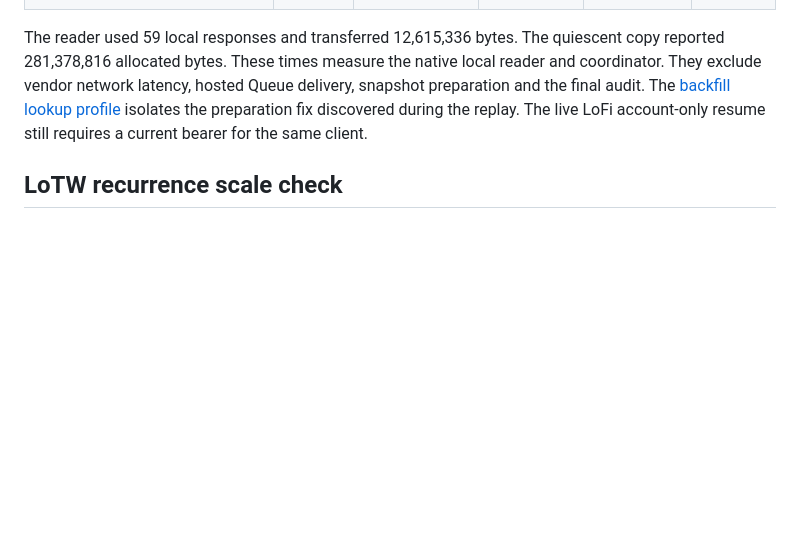
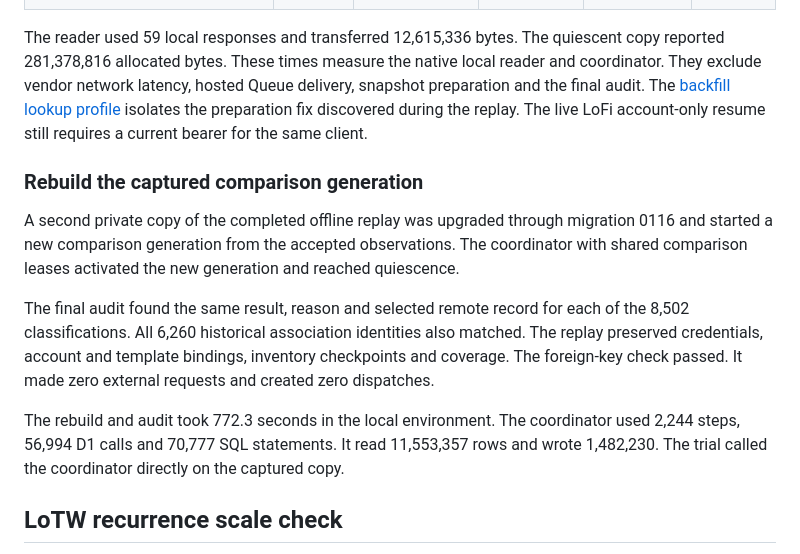
Before and after one commit to rwjblue/lofi-qso-ferry, a Markdown page: docs/evidence-inventory-fresh-start.md, the part around the change. Drawn GitHub-style; blank space fills up the shorter version.

Commit message:
docs: record captured comparison rebuild
Record the captured generation rebuild and verify per-contact
classifications, historical associations and retained access.

```diff
--- a/docs/evidence-inventory-fresh-start.md
+++ b/docs/evidence-inventory-fresh-start.md
@@ -638,6 +638,25 @@ isolates the preparation fix discovered during the replay. The live
 LoFi account-only resume still requires a current bearer for the same
 client.
 
+### Rebuild the captured comparison generation
+
+A second private copy of the completed offline replay was upgraded
+through migration 0116 and started a new comparison generation from
+the accepted observations. The coordinator with shared comparison
+leases activated the new generation and reached quiescence.
+
+The final audit found the same result, reason and selected remote
+record for each of the 8,502 classifications. All 6,260 historical
+association identities also matched. The replay preserved credentials,
+account and template bindings, inventory checkpoints and coverage.
+The foreign-key check passed. It made zero external requests and
+created zero dispatches.
+
+The rebuild and audit took 772.3 seconds in the local environment.
+The coordinator used 2,244 steps, 56,994 D1 calls and 70,777 SQL
+statements. It read 11,553,357 rows and wrote 1,482,230. The trial
+called the coordinator directly on the captured copy.
+
 ## LoTW recurrence scale check
 
 Completion-relative scheduling let cohorts remain concentrated in the
```
